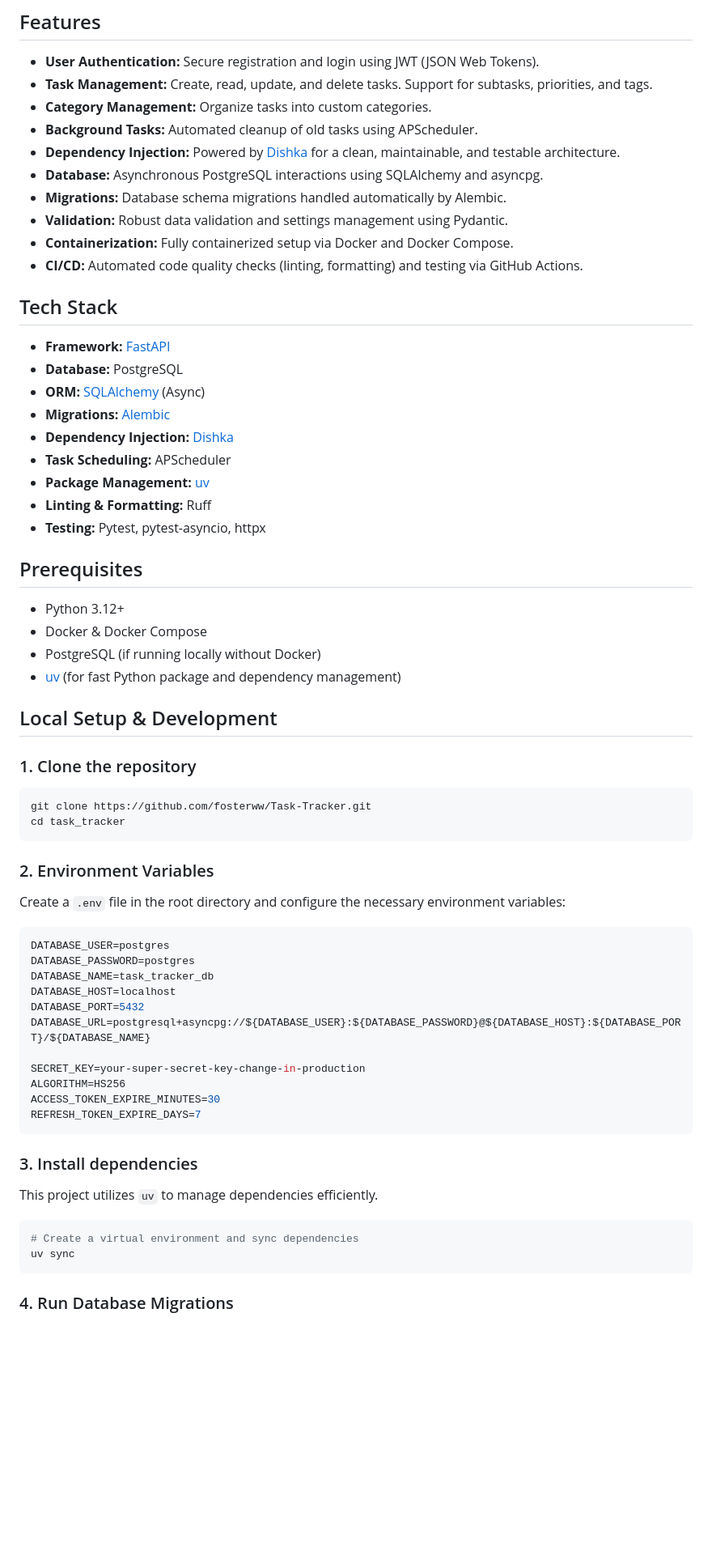
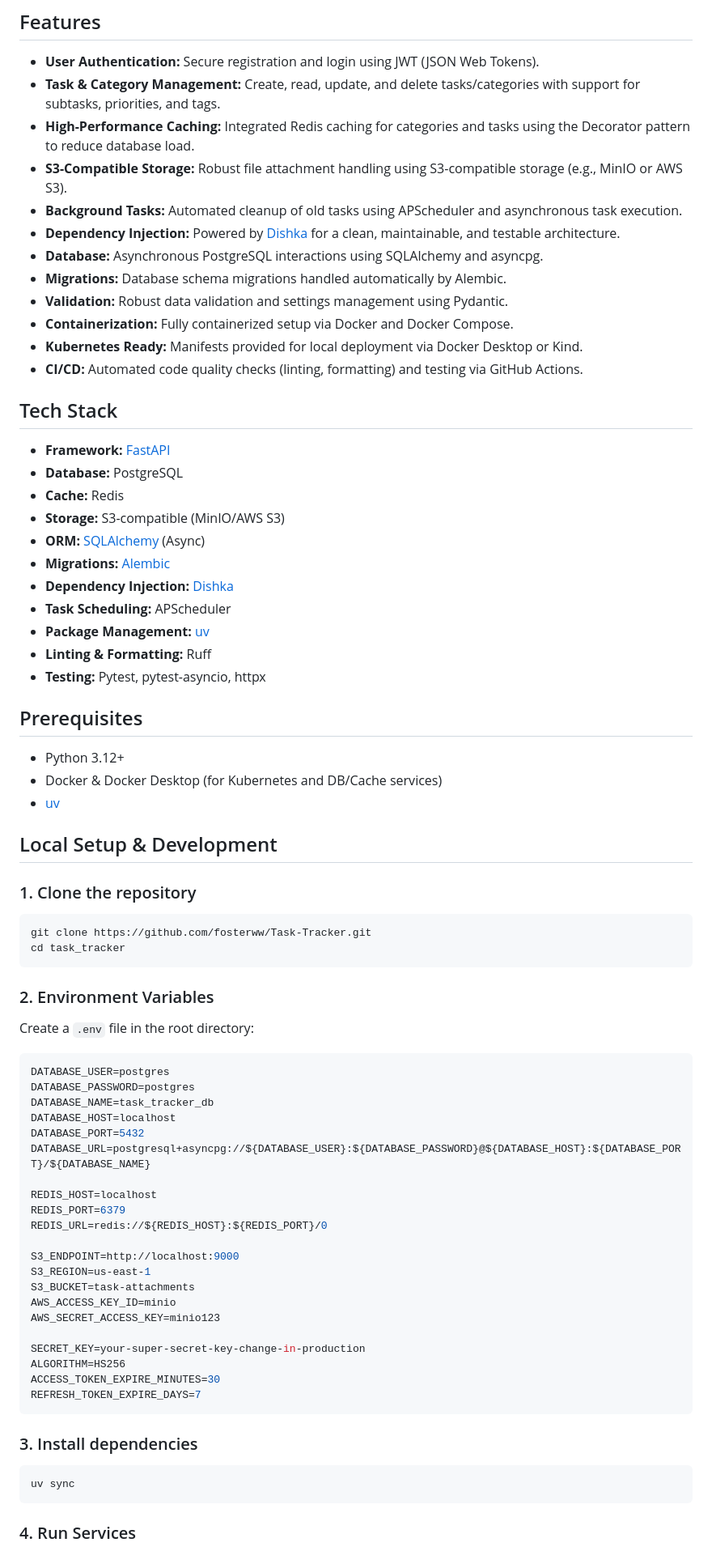
Before and after one commit to fosterww/Task-Tracker, a Markdown page: README.md, the part around one of its changes. Shown at 81% size. Drawn GitHub-style; blank space fills up the shorter version.

````diff
--- a/README.md
+++ b/README.md
@@ -5,20 +5,24 @@ An asynchronous RESTful API for managing tasks and categories, built with Python
 ## Features
 
 - **User Authentication:** Secure registration and login using JWT (JSON Web Tokens).
-- **Task Management:** Create, read, update, and delete tasks. Support for subtasks, priorities, and tags.
-- **Category Management:** Organize tasks into custom categories.
-- **Background Tasks:** Automated cleanup of old tasks using APScheduler.
+- **Task & Category Management:** Create, read, update, and delete tasks/categories with support for subtasks, priorities, and tags.
+- **High-Performance Caching:** Integrated Redis caching for categories and tasks using the Decorator pattern to reduce database load.
+- **S3-Compatible Storage:** Robust file attachment handling using S3-compatible storage (e.g., MinIO or AWS S3).
+- **Background Tasks:** Automated cleanup of old tasks using APScheduler and asynchronous task execution.
 - **Dependency Injection:** Powered by [Dishka](https://dishka.readthedocs.io/) for a clean, maintainable, and testable architecture.
 - **Database:** Asynchronous PostgreSQL interactions using SQLAlchemy and asyncpg.
 - **Migrations:** Database schema migrations handled automatically by Alembic.
 - **Validation:** Robust data validation and settings management using Pydantic.
 - **Containerization:** Fully containerized setup via Docker and Docker Compose.
+- **Kubernetes Ready:** Manifests provided for local deployment via Docker Desktop or Kind.
 - **CI/CD:** Automated code quality checks (linting, formatting) and testing via GitHub Actions.
 
 ## Tech Stack
 
 - **Framework:** [FastAPI](https://fastapi.tiangolo.com/)
 - **Database:** PostgreSQL
+- **Cache:** Redis
+- **Storage:** S3-compatible (MinIO/AWS S3)
 - **ORM:** [SQLAlchemy](https://www.sqlalchemy.org/) (Async)
 - **Migrations:** [Alembic](https://alembic.sqlalchemy.org/)
 - **Dependency Injection:** [Dishka](https://github.com/reagento/dishka)
@@ -30,9 +34,8 @@ An asynchronous RESTful API for managing tasks and categories, built with Python
 ## Prerequisites
 
 - Python 3.12+
-- Docker & Docker Compose
-- PostgreSQL (if running locally without Docker)
-- [uv](https://github.com/astral-sh/uv) (for fast Python package and dependency management)
+- Docker & Docker Desktop (for Kubernetes and DB/Cache services)
+- [uv](https://github.com/astral-sh/uv)
 
 ## Local Setup & Development
 
@@ -45,7 +48,7 @@ cd task_tracker
 
 ### 2. Environment Variables
 
-Create a `.env` file in the root directory and configure the necessary environment variables:
+Create a `.env` file in the root directory:
 
 ```env
 DATABASE_USER=postgres
@@ -55,6 +58,16 @@ DATABASE_HOST=localhost
 DATABASE_PORT=5432
 DATABASE_URL=postgresql+asyncpg://${DATABASE_USER}:${DATABASE_PASSWORD}@${DATABASE_HOST}:${DATABASE_PORT}/${DATABASE_NAME}
 
+REDIS_HOST=localhost
+REDIS_PORT=6379
+REDIS_URL=redis://${REDIS_HOST}:${REDIS_PORT}/0
+
+S3_ENDPOINT=http://localhost:9000
+S3_REGION=us-east-1
+S3_BUCKET=task-attachments
+AWS_ACCESS_KEY_ID=minio
+AWS_SECRET_ACCESS_KEY=minio123
+
 SECRET_KEY=your-super-secret-key-change-in-production
 ALGORITHM=HS256
 ACCESS_TOKEN_EXPIRE_MINUTES=30
@@ -63,12 +76,9 @@ REFRESH_TOKEN_EXPIRE_DAYS=7
 
 ### 3. Install dependencies
 
-This project utilizes `uv` to manage dependencies efficiently.
-
 ```bash
-# Create a virtual environment and sync dependencies
 uv sync
 ```
 
-### 4. Run Database Migrations
+### 4. Run Services
 
````
Also changed, not shown: other parts of README.md (+28 -40 lines).
